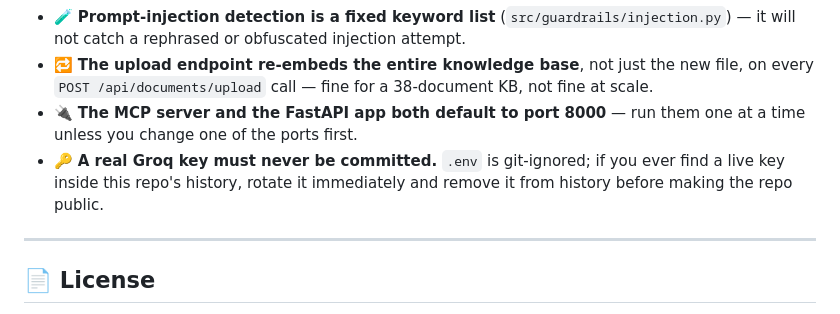
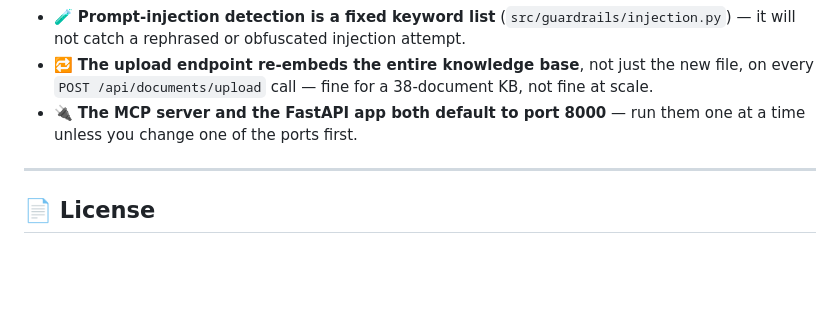
Before and after one commit to YS-Pundir/cartmind-agentic-ecommerce-support, a Markdown page: README.md, the part around the change. GitHub-like rendering; blank space fills up the shorter version.

```diff
--- a/README.md
+++ b/README.md
@@ -398,7 +398,6 @@ Honest scoping of what this system does **not** yet do:
 - 🧪 **Prompt-injection detection is a fixed keyword list** (`src/guardrails/injection.py`) — it will not catch a rephrased or obfuscated injection attempt.
 - 🔁 **The upload endpoint re-embeds the entire knowledge base**, not just the new file, on every `POST /api/documents/upload` call — fine for a 38-document KB, not fine at scale.
 - 🔌 **The MCP server and the FastAPI app both default to port 8000** — run them one at a time unless you change one of the ports first.
-- 🔑 **A real Groq key must never be committed.** `.env` is git-ignored; if you ever find a live key inside this repo's history, rotate it immediately and remove it from history before making the repo public.
 
 ---
 
```
